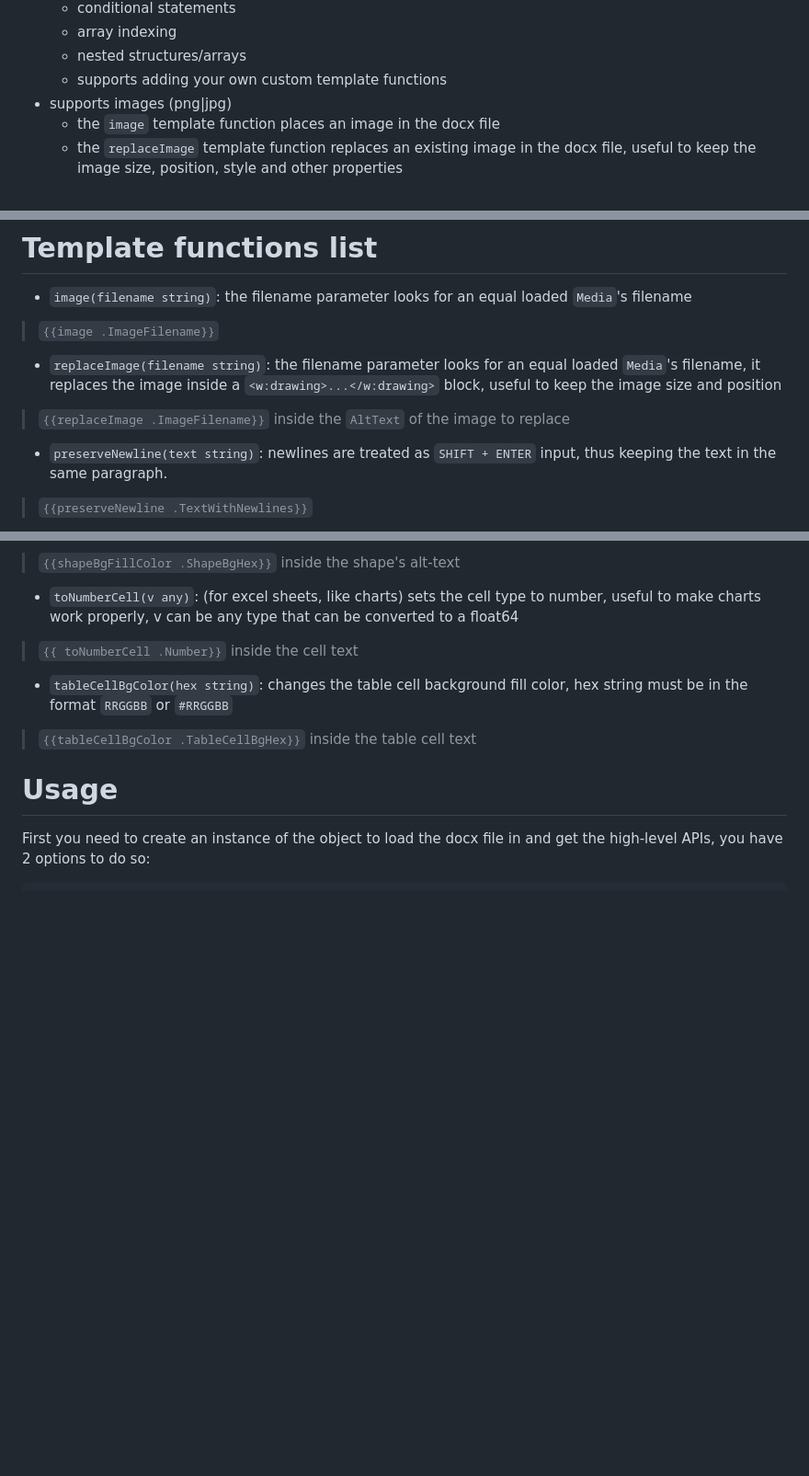
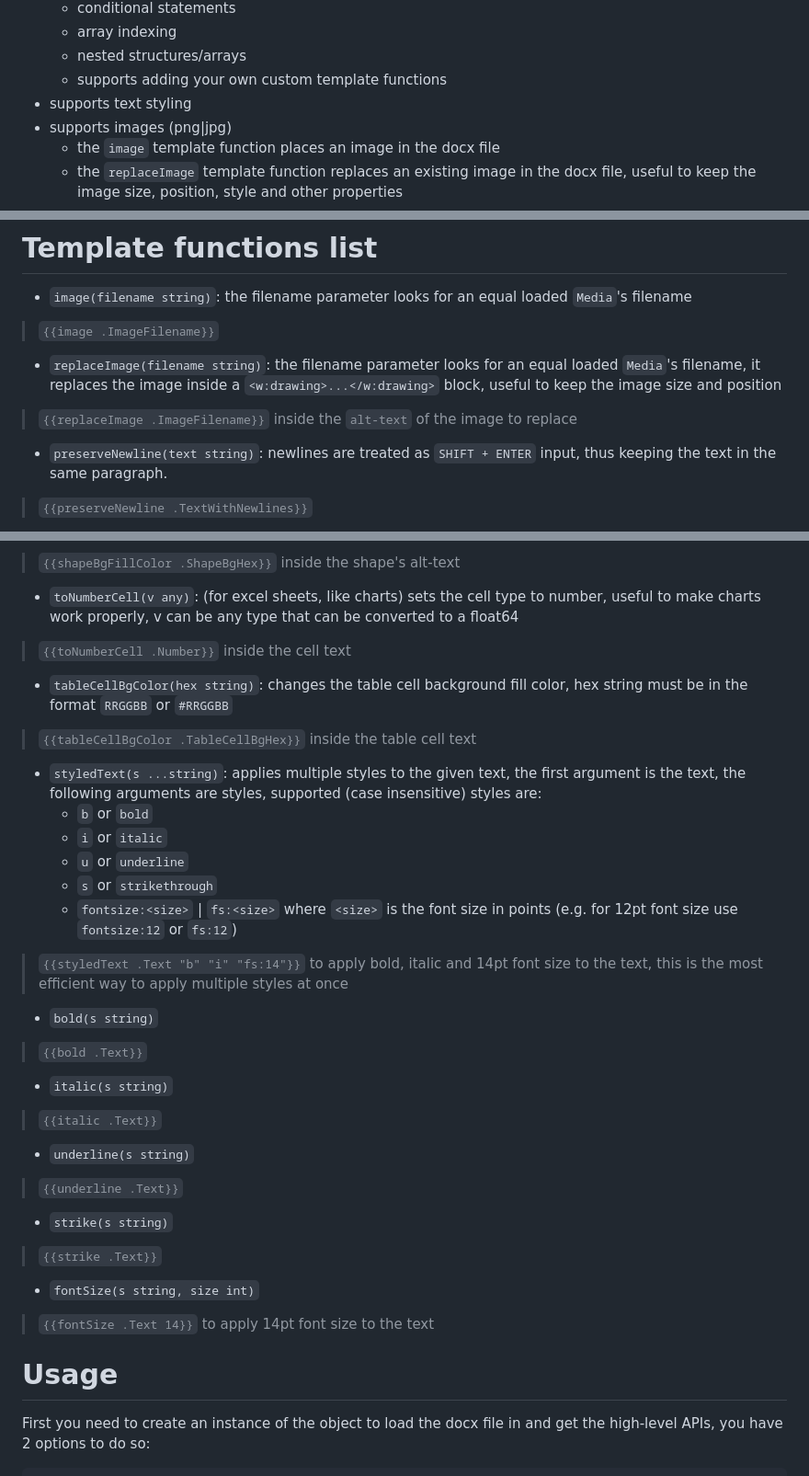
Before and after one commit to JJJJJJack/go-template-docx, a Markdown page: README.md, 3 parts joined by grey strips. Shown: that part at 92% size. Drawn GitHub-style; blank space fills up the shorter version.

Commit message:
add support for styled text functions and improve documentation

```diff
--- a/README.md
+++ b/README.md
@@ -20,6 +20,7 @@ The library doesn't change the original files and only reads it into memory to o
   - array indexing
   - nested structures/arrays
   - supports adding your own custom template functions
+- supports text styling
 - supports images (png|jpg)
   - the `image` template function places an image in the docx file
   - the `replaceImage` template function replaces an existing image in the docx file, useful to keep the image size, position, style and other properties
@@ -36,7 +37,7 @@ The library doesn't change the original files and only reads it into memory to o
 - `image(filename string)`: the filename parameter looks for an equal loaded `Media`'s filename
 > `{{image .ImageFilename}}`
 - `replaceImage(filename string)`: the filename parameter looks for an equal loaded `Media`'s filename, it replaces the image inside a `<w:drawing>...</w:drawing>` block, useful to keep the image size and position
-> `{{replaceImage .ImageFilename}}` inside the `AltText` of the image to replace
+> `{{replaceImage .ImageFilename}}` inside the `alt-text` of the image to replace
 - `preserveNewline(text string)`: newlines are treated as `SHIFT + ENTER` input, thus keeping the text in the same paragraph.
 > `{{preserveNewline .TextWithNewlines}}`
 - `breakParagraph(s string)`: newlines are treated as `ENTER` input, thus creating a new paragraph for the sequent line.
@@ -46,9 +47,26 @@ The library doesn't change the original files and only reads it into memory to o
 - `shapeBgFillColor(hex string)`: changes the shape's background fill color, hex string must be in the format `RRGGBB` or `#RRGGBB`
 > `{{shapeBgFillColor .ShapeBgHex}}` inside the shape's alt-text
 - `toNumberCell(v any)`: (for excel sheets, like charts) sets the cell type to number, useful to make charts work properly, v can be any type that can be converted to a float64
-> `{{ toNumberCell .Number}}` inside the cell text
+> `{{toNumberCell .Number}}` inside the cell text
 - `tableCellBgColor(hex string)`: changes the table cell background fill color, hex string must be in the format `RRGGBB` or `#RRGGBB`
 > `{{tableCellBgColor .TableCellBgHex}}` inside the table cell text
+- `styledText(s ...string)`: applies multiple styles to the given text, the first argument is the text, the following arguments are styles, supported (case insensitive) styles are:
+  - `b` or `bold`
+  - `i` or `italic`
+  - `u` or `underline`
+  - `s` or `strikethrough`
+  - `fontsize:<size>` | `fs:<size>` where `<size>` is the font size in points (e.g. for 12pt font size use `fontsize:12` or `fs:12`)
+> `{{styledText .Text "b" "i" "fs:14"}}` to apply bold, italic and 14pt font size to the text, this is the most efficient way to apply multiple styles at once
+- `bold(s string)`
+> `{{bold .Text}}`
+- `italic(s string)`
+> `{{italic .Text}}`
+- `underline(s string)`
+> `{{underline .Text}}`
+- `strike(s string)`
+> `{{strike .Text}}`
+- `fontSize(s string, size int)`
+> `{{fontSize .Text 14}}` to apply 14pt font size to the text
 
 # Usage
 
```
Also changed, not shown: other parts of README.md (+9 -9 lines).
